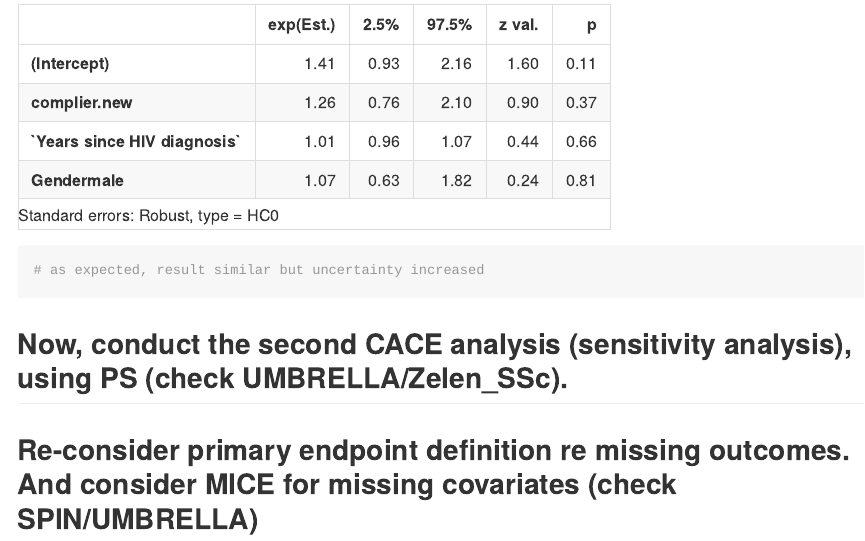
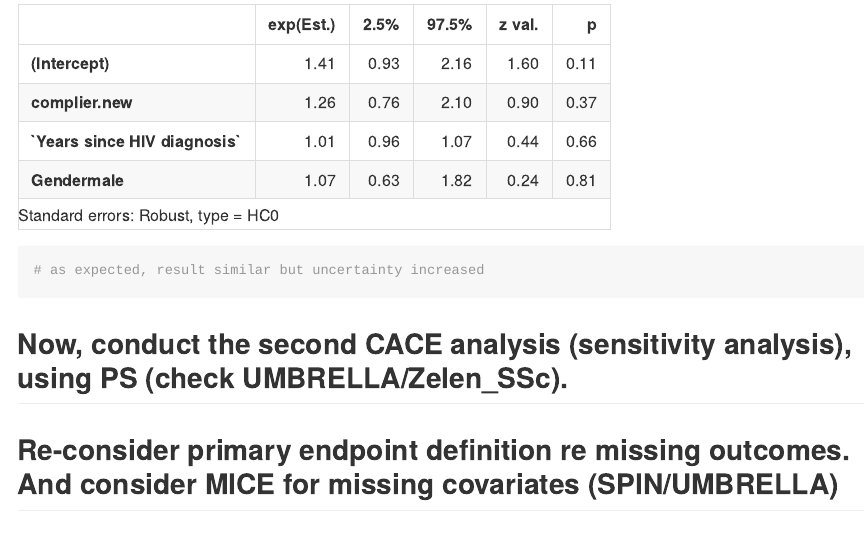
Before and after one commit to alainamstutz/pebra, an R Markdown document (pebra_cace.Rmd): the page in a window 1100 px wide, from 16690 px down. The pictures show the output file pebra_cace.md that the author committed with the source, drawn offline in the style of GitHub; long lines of code are wrapped.

Commit message:
from RStudio

```diff
--- a/pebra_cace.Rmd
+++ b/pebra_cace.Rmd
@@ -995,4 +995,4 @@ summ(fit.2sls, exp = T, confint = T, model.info = F, model.fit = F, robust = "HC
 
 ## Now, conduct the second CACE analysis (sensitivity analysis), using PS (check UMBRELLA/Zelen_SSc).
 
-## Re-consider primary endpoint definition re missing outcomes. And consider MICE for missing covariates (check SPIN/UMBRELLA)
+## Re-consider primary endpoint definition re missing outcomes. And consider MICE for missing covariates (SPIN/UMBRELLA)
```
Also changed, not shown: pebra_cace.md.
